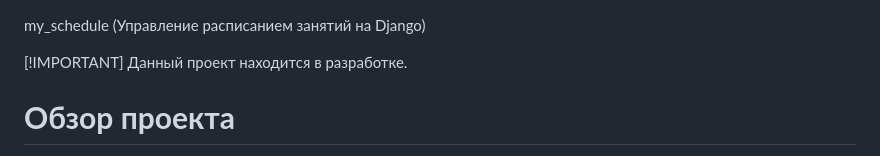
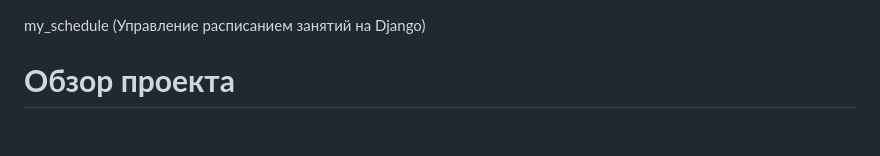
Before and after one commit to Kaishivee/schedule_app_urban, a Markdown page: README.md, the part around the change. Rendered like a GitHub page; blank space fills up the shorter version.

```diff
--- a/README.md
+++ b/README.md
@@ -1,7 +1,5 @@
 my_schedule (Управление расписанием занятий на Django)
 
-[!IMPORTANT]
-Данный проект находится в разработке.
 
 # **Обзор проекта**
 
```
